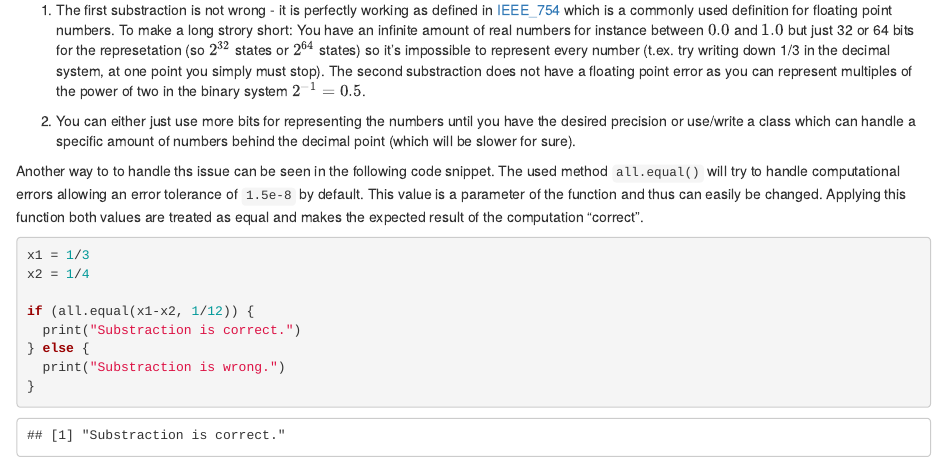
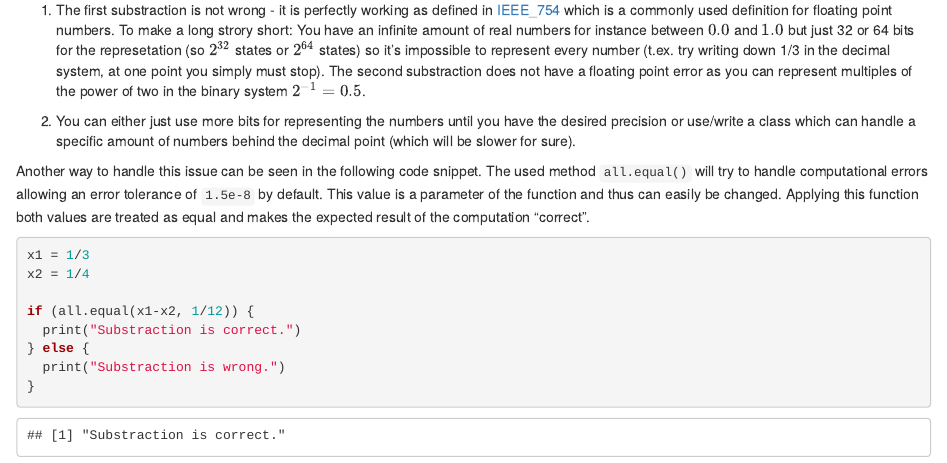
Before and after one commit to flennic/computational-statistics, an R Markdown document (lab01/Computational_Statistics_Lab01.Rmd): the page in a window 1100 px wide, from 940 px down. The pictures show the output file lab01/Computational_Statistics_Lab01.html that the author committed with the source, opened offline.

Commit message:
Fix typos in lab01

````diff
--- a/lab01/Computational_Statistics_Lab01.Rmd
+++ b/lab01/Computational_Statistics_Lab01.Rmd
@@ -64,7 +64,7 @@ if (x1-x2 == 1/2) {
 
 2. You can either just use more bits for representing the numbers until you have the desired precision or use/write a class which can handle a specific amount of numbers behind the decimal point (which will be slower for sure).
 
-Another way to to handle ths issue can be seen in the following code snippet. The used method `all.equal()` will try to handle computational errors allowing an error tolerance of `1.5e-8` by default. This value is a parameter of the function and thus can easily be changed. Applying this function both values are treated as equal and makes the expected result of the computation "correct".
+Another way to handle this issue can be seen in the following code snippet. The used method `all.equal()` will try to handle computational errors allowing an error tolerance of `1.5e-8` by default. This value is a parameter of the function and thus can easily be changed. Applying this function both values are treated as equal and makes the expected result of the computation "correct".
 
 ```{r, eval = TRUE}
 x1 = 1/3
````
Also changed, not shown: lab01/Computational_Statistics_Lab01.html, 1 other file.
